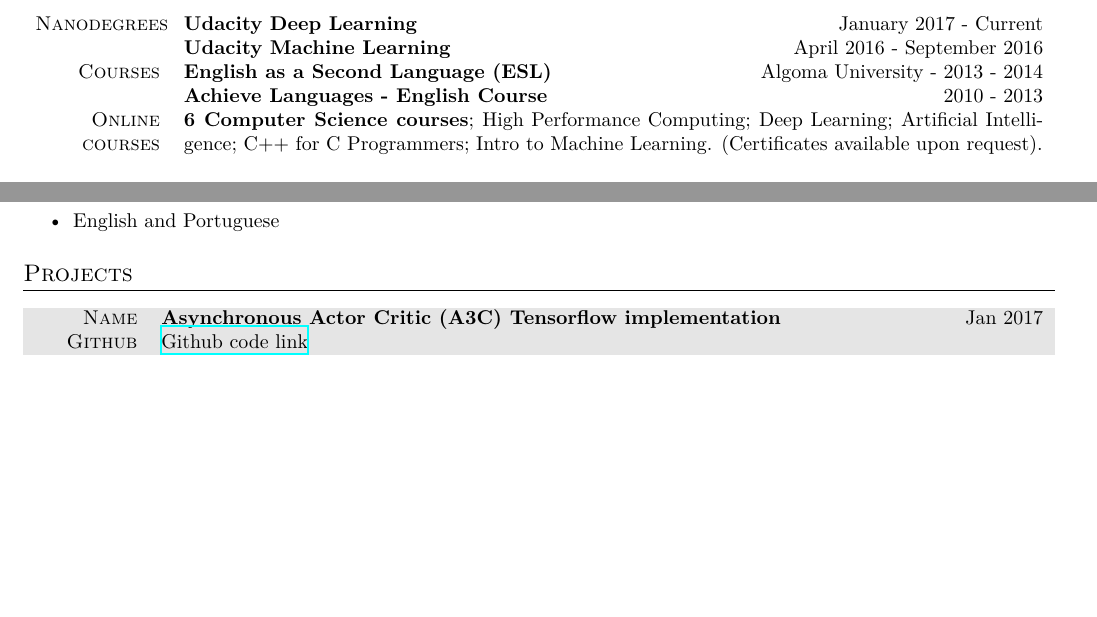
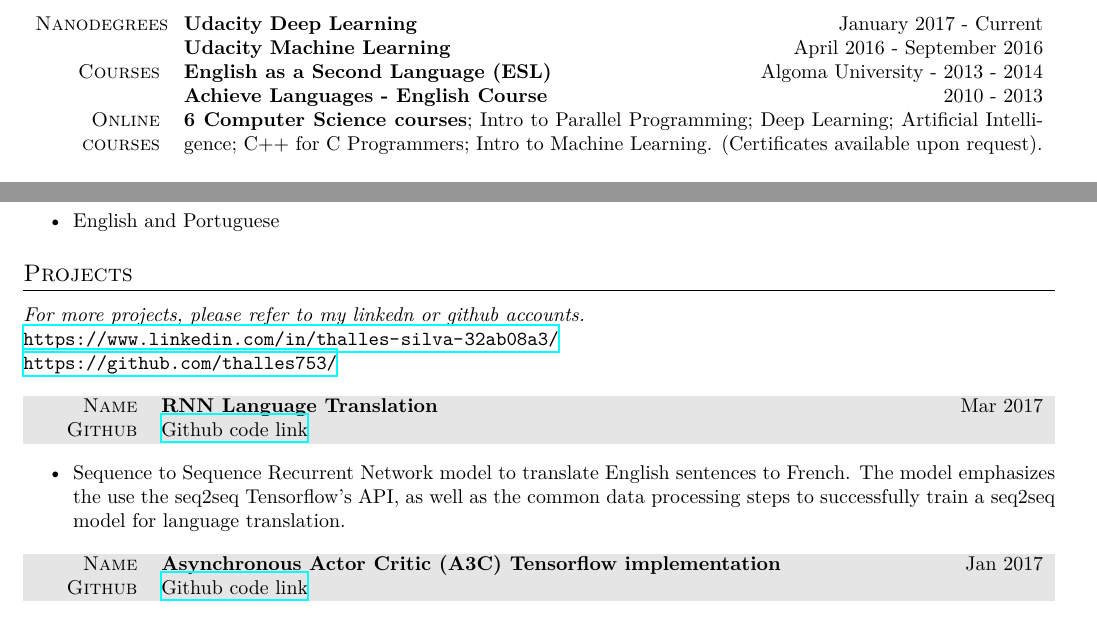
Before and after one commit to sthalles/resume, a LaTeX CV (English-Shortened/resume.tex): two parts of pages 1 and 2 of 2, joined at a grey line, cut so that both start at the same text, the shorter picture padded with empty space. Compiled offline with XeLaTeX; a missing font is replaced by an installed copy or a similar font.

Commit message:
updated resume

```diff
--- a/English-Shortened/resume.tex
+++ b/English-Shortened/resume.tex
@@ -181,7 +181,7 @@ Nanodegrees & \textbf{Udacity Deep Learning} \hfill January 2017 - Current\\
  & \textbf{Udacity Machine Learning} \hfill April 2016 - September 2016\\
 Courses & \textbf{English as a Second Language (ESL)} \hfill Algoma University - 2013 - 2014\\
 & \textbf{Achieve Languages - English Course} \hfill 2010 - 2013\\
-Online courses & \textbf{6 Computer Science courses}; High Performance Computing; Deep Learning; Artificial Intelligence; C++ for C Programmers; Intro to Machine Learning. (Certificates available upon request).\\
+Online courses & \textbf{6 Computer Science courses}; Intro to Parallel Programming; Deep Learning; Artificial Intelligence; C++ for C Programmers; Intro to Machine Learning.  (Certificates available upon request).\\
 \end{tabularx}
 \end{center}
 
@@ -331,6 +331,21 @@ Online courses & \textbf{6 Computer Science courses}; High Performance Computing
 
 \section{Projects}
 
+\textit{For more projects, please refer to my linkedn or github accounts.}\\
+\url{https://www.linkedin.com/in/thalles-silva-32ab08a3/}\\
+\url{https://github.com/thalles753/}
+
+\begin{center}
+\begin{tabularx}{1.0\linewidth}{>{\raggedleft\scshape}p{1.8cm}X}
+\gray Name & \textbf{RNN Language Translation} \hfill Mar 2017\\
+\gray Github & \href{https://github.com/thalles753/deep-learning/tree/master/language-translation}{Github code link}
+\end{tabularx}
+\end{center}
+
+\begin{itemize}\itemsep1.5pt
+\item Sequence to Sequence Recurrent Network model to translate English sentences to French. The model emphasizes the use the seq2seq Tensorflow's API, as well as the common data processing steps to successfully train a seq2seq model for language translation.
+\end{itemize}
+
 \begin{center}
 \begin{tabularx}{1.0\linewidth}{>{\raggedleft\scshape}p{1.8cm}X}
 \gray Name & \textbf{Asynchronous Actor Critic (A3C) Tensorflow implementation} \hfill Jan 2017\\
```
Also changed, not shown: English-Shortened/resume.pdf.
